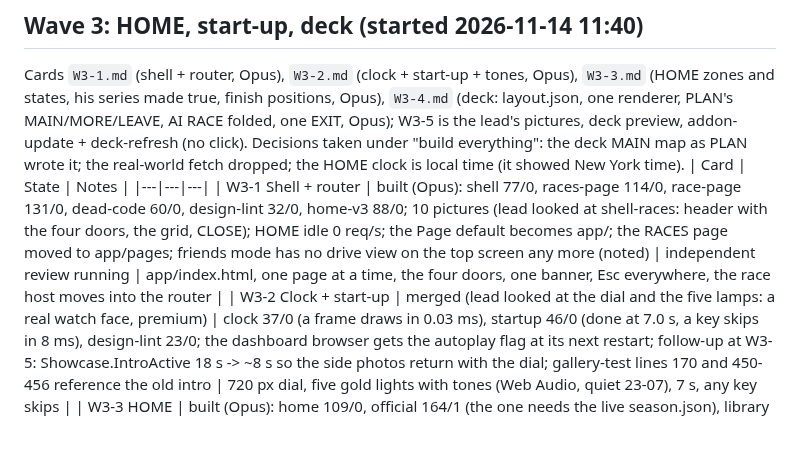
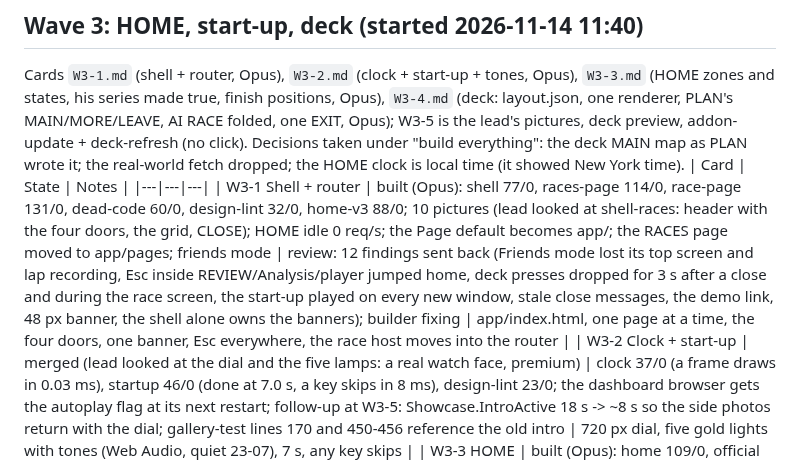
Before and after one commit to peteradamis18-crypto/Paddock, a Markdown page: docs/rework/STATUS.md, the part around the change. GitHub-like rendering; blank space fills up the shorter version.

Commit message:
STATUS: W3-1 review sent back
Co-Authored-By: Claude Fable 5.1 <noreply@anthropic.com>

```diff
--- a/docs/rework/STATUS.md
+++ b/docs/rework/STATUS.md
@@ -96,7 +96,7 @@ Wave 2 reviews 2026-11-14 ~11:30: W2-1 13 findings (laps-to-go jumped after a st
 Cards `W3-1.md` (shell + router, Opus), `W3-2.md` (clock + start-up + tones, Opus), `W3-3.md` (HOME zones and states, his series made true, finish positions, Opus), `W3-4.md` (deck: layout.json, one renderer, PLAN's MAIN/MORE/LEAVE, AI RACE folded, one EXIT, Opus); W3-5 is the lead's pictures, deck preview, addon-update + deck-refresh (no click). Decisions taken under "build everything": the deck MAIN map as PLAN wrote it; the real-world fetch dropped; the HOME clock is local time (it showed New York time).
 | Card | State | Notes |
 |---|---|---|
-| W3-1 Shell + router | built (Opus): shell 77/0, races-page 114/0, race-page 131/0, dead-code 60/0, design-lint 32/0, home-v3 88/0; 10 pictures (lead looked at shell-races: header with the four doors, the grid, CLOSE); HOME idle 0 req/s; the Page default becomes app/; the RACES page moved to app/pages; friends mode has no drive view on the top screen any more (noted) | independent review running | app/index.html, one page at a time, the four doors, one banner, Esc everywhere, the race host moves into the router |
+| W3-1 Shell + router | built (Opus): shell 77/0, races-page 114/0, race-page 131/0, dead-code 60/0, design-lint 32/0, home-v3 88/0; 10 pictures (lead looked at shell-races: header with the four doors, the grid, CLOSE); HOME idle 0 req/s; the Page default becomes app/; the RACES page moved to app/pages; friends mode | review: 12 findings sent back (Friends mode lost its top screen and lap recording, Esc inside REVIEW/Analysis/player jumped home, deck presses dropped for 3 s after a close and during the race screen, the start-up played on every new window, stale close messages, the demo link, 48 px banner, the shell alone owns the banners); builder fixing | app/index.html, one page at a time, the four doors, one banner, Esc everywhere, the race host moves into the router |
 | W3-2 Clock + start-up | merged (lead looked at the dial and the five lamps: a real watch face, premium) | clock 37/0 (a frame draws in 0.03 ms), startup 46/0 (done at 7.0 s, a key skips in 8 ms), design-lint 23/0; the dashboard browser gets the autoplay flag at its next restart; follow-up at W3-5: Showcase.IntroActive 18 s -> ~8 s so the side photos return with the dial; gallery-test lines 170 and 450-456 reference the old intro | 720 px dial, five gold lights with tones (Web Audio, quiet 23-07), 7 s, any key skips |
 | W3-3 HOME | built (Opus): home 109/0, official 164/1 (the one needs the live season.json), library 185/0, design-lint 24/0, dead-code 56/0; 8 state pictures (lead looked at rig-on-idle: calm, one gold DRIVE, NEXT RACE with the faded past row, MY RACES "P4 of 19", Rig ready line); his series from car+track+week matching ("official: Peter's series: Toyota GR Cup" on the fixture); start/finish/field into the sidecar; realworld route gone; official-unit.cs Jobs stand-in fixed (official-test did not compile on main since W0-3) | review: 14 findings sent back (his series took the car-familiarity flag, names must match loosely, AI races excluded, the start only from the grid, the after-drive card timing, the shell alone owns the banners, FIX IT while the doctor runs, no readout while a session is loaded, multiclass field); builder fixing | 7 states; his series from the session index; finish/start in the sidecar; realworld dropped |
 | W3-4 Deck | building (Opus, worktree) | deck/layout.json, deck/keyart.js shared by build-deck (headless render) and the add-on, two irdeck verbs (to-the-race, spotter-tap) |
```
